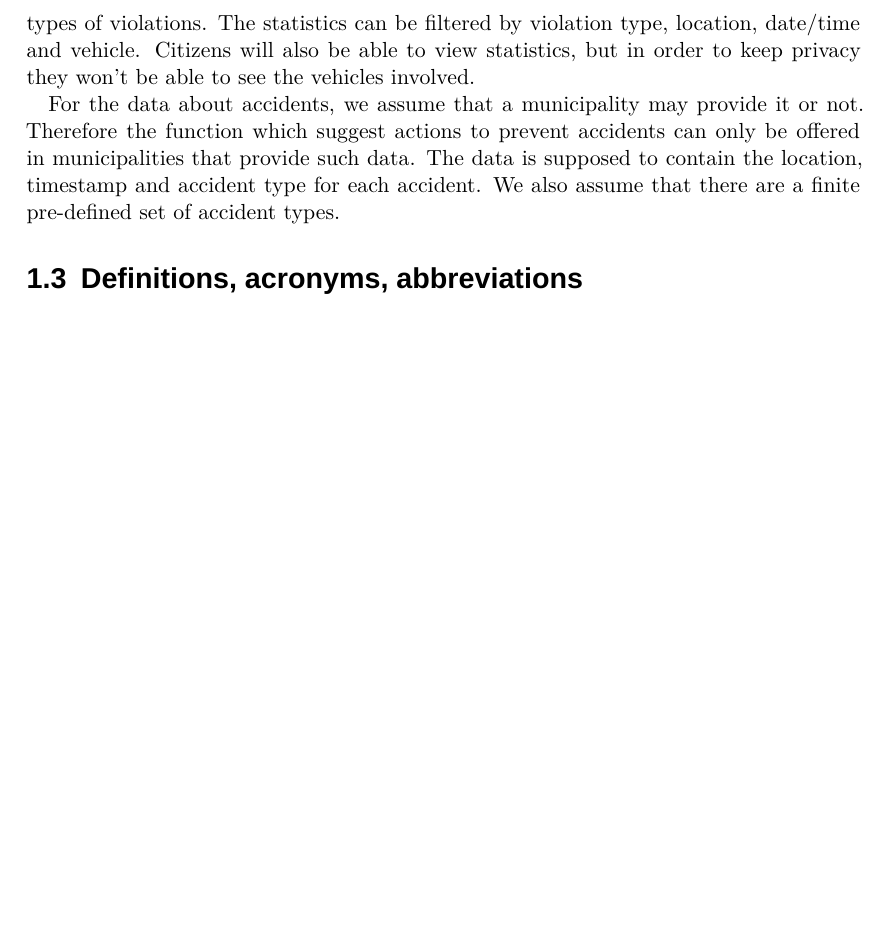
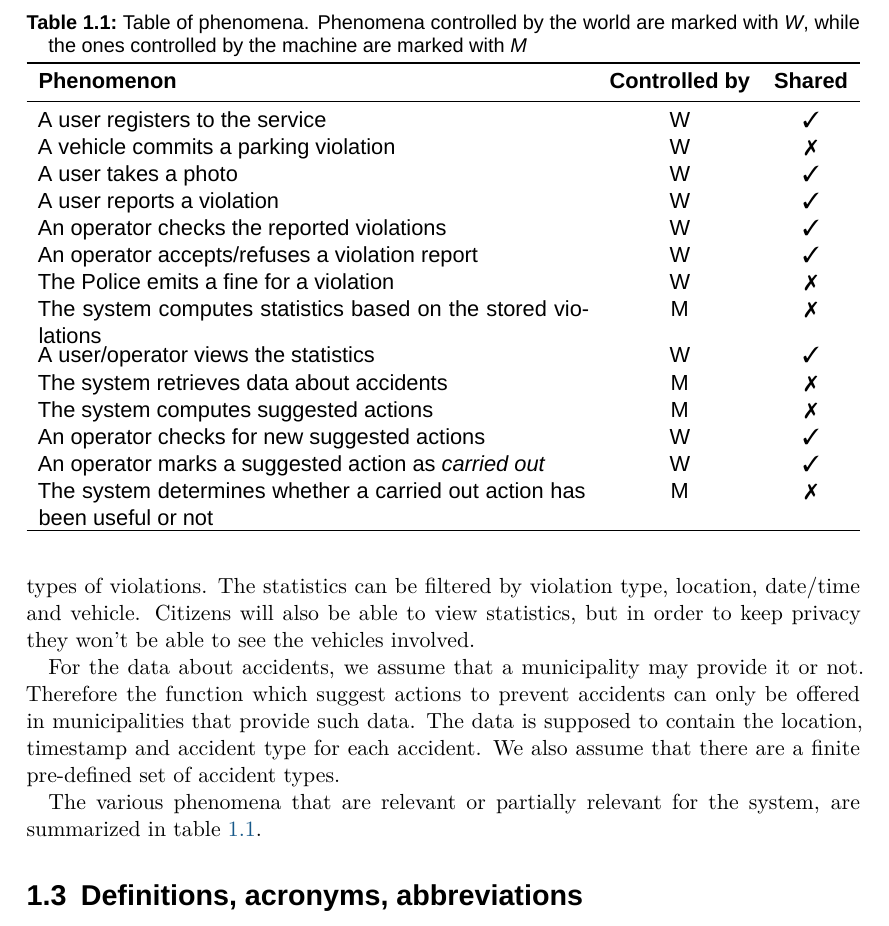
Before and after one commit to fuljo/FulginiDiCesare-SE2, a LaTeX thesis (docs/SafeStreets_RASD.tex, which reads docs/chapters_rasd/introduction/scope.tex): part of page 7 of 37, cut at the place of the change, the shorter picture padded with empty space. Compiled offline with XeLaTeX; a missing font is replaced by an installed copy or a similar font.

Commit message:
Add table of phenomena

```diff
--- a/docs/chapters_rasd/introduction/scope.tex
+++ b/docs/chapters_rasd/introduction/scope.tex
@@ -54,3 +52,35 @@ can only be offered in municipalities that provide such data.
 The data is supposed to contain the location, timestamp and accident type for
 each accident. We also assume that there are a finite pre-defined set of
 accident types.
+
+The various phenomena that are relevant or partially relevant for
+the system, are summarized in table \vref{tab:phenomena}.
+
+\begin{table}
+    \caption{Table of phenomena. Phenomena controlled by the world are marked
+    with \emph{W}, while the ones controlled by the machine are marked with
+    \emph{M}}
+    \label{tab:phenomena}
+    \centering\sffamily
+    \begin{tabu} to \linewidth {X c c}
+        \toprule
+        \rowfont{\bfseries}
+        Phenomenon & Controlled by & Shared \\
+        \midrule
+        A user registers to the service & W & \cmark \\
+        A vehicle commits a parking violation & W & \xmark \\
+        A user takes a photo & W & \cmark \\
+        A user reports a violation & W & \cmark \\
+        An operator checks the reported violations & W & \cmark  \\
+        An operator accepts/refuses a violation report & W & \cmark  \\
+        The Police emits a fine for a violation & W & \xmark \\
+        The system computes statistics based on the stored violations & M & \xmark \\
+        A user/operator views the statistics & W & \cmark  \\
+        The system retrieves data about accidents & M & \xmark  \\
+        The system computes suggested actions & M & \xmark  \\
+        An operator checks for new suggested actions & W & \cmark  \\
+        An operator marks a suggested action as \emph{carried out} & W & \cmark  \\
+        The system determines whether a carried out action has been useful or not & M & \xmark  \\
+        \bottomrule
+    \end{tabu}
+\end{table}
```
Also changed, not shown: docs/chapters_rasd/introduction/scope.tex (2 more changed lines).
